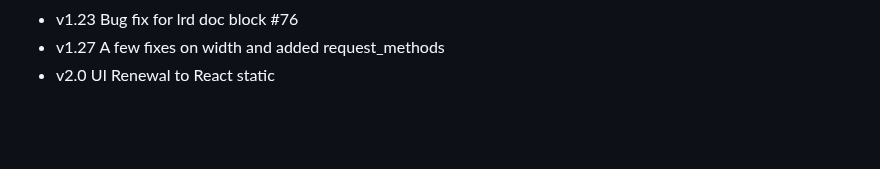
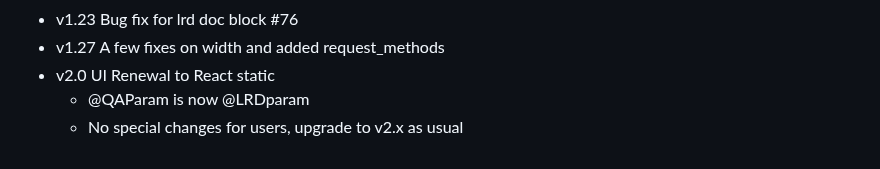
Before and after one commit to rakutentech/laravel-request-docs, a Markdown page: README.md, the part around the change. Rendered like a GitHub page; blank space fills up the shorter version.

Commit message:
(v2) Breaking changes notes

```diff
--- a/README.md
+++ b/README.md
@@ -175,3 +175,5 @@ Fixing lints
 - v1.23 Bug fix for lrd doc block #76
 - v1.27 A few fixes on width and added request_methods
 - v2.0 UI Renewal to React static
+    - @QAParam is now @LRDparam
+    - No special changes for users, upgrade to v2.x as usual
```
